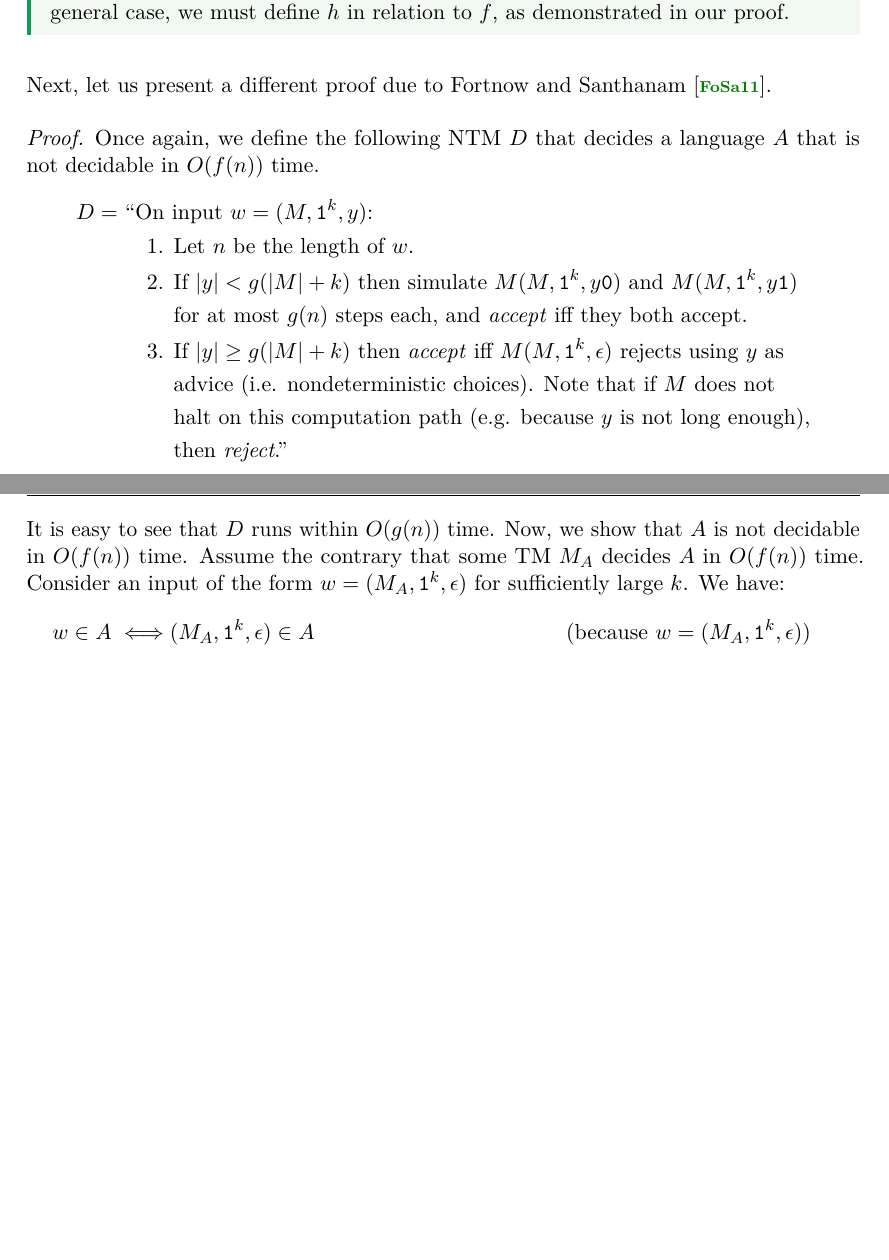
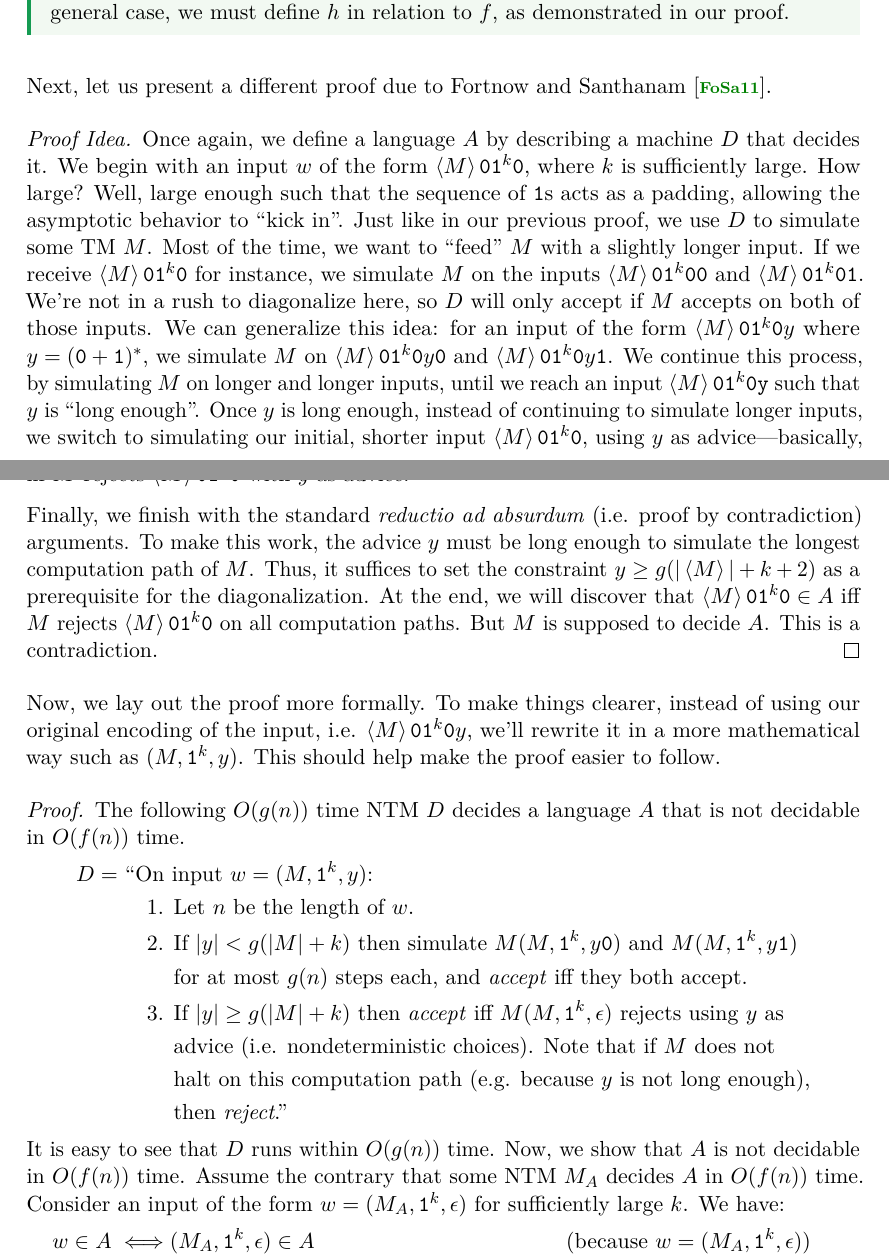
Before and after one commit to richwill28/notes, a LaTeX thesis (complexity-theory/complexity-theory.tex): two parts of pages 13 and 14 of 15 before the commit and two parts of pages 13 and 14 of 16 after it, joined at a grey line, cut so that both start at the same text, the shorter picture padded with empty space. Compiled offline with pdfLaTeX.

Commit message:
Write the idea behind Fortnow-Santhanam proof of nondet time hierarchy

```diff
--- a/complexity-theory/complexity-theory.tex
+++ b/complexity-theory/complexity-theory.tex
@@ -251,8 +251,16 @@ Now, we describe the proof formally.
 
 Next, let us present a different proof due to Fortnow and Santhanam \cite{fortnow2011robust}.
 
+\begin{proofidea}
+  Once again, we define a language $A$ by describing a machine $D$ that decides it. We begin with an input $w$ of the form $\enc{M}\texttt{0}\texttt{1}^k\texttt{0}$, where $k$ is sufficiently large. How large? Well, large enough such that the sequence of $\texttt{1}$s acts as a padding, allowing the asymptotic behavior to ``kick in''. Just like in our previous proof, we use $D$ to simulate some TM $M$. Most of the time, we want to ``feed'' $M$ with a slightly longer input. If we receive $\enc{M}\texttt{0}\texttt{1}^k\texttt{0}$ for instance, we simulate $M$ on the inputs $\enc{M}\texttt{0}\texttt{1}^{k}\texttt{0}\texttt{0}$ and $\enc{M}\texttt{0}\texttt{1}^{k}\texttt{0}\texttt{1}$. We're not in a rush to diagonalize here, so $D$ will only accept if $M$ accepts on both of those inputs. We can generalize this idea: for an input of the form $\enc{M}\texttt{0}\texttt{1}^{k}\texttt{0}y$ where $y = (\texttt{0} + \texttt{1})^\ast$, we simulate $M$ on $\enc{M}\texttt{0}\texttt{1}^{k}\texttt{0}y\texttt{0}$ and $\enc{M}\texttt{0}\texttt{1}^{k}\texttt{0}y\texttt{1}$. We continue this process, by simulating $M$ on longer and longer inputs, until we reach an input $\enc{M}\texttt{0}\texttt{1}^k\texttt{0}\texttt{y}$ such that $y$ is ``long enough''. Once $y$ is long enough, instead of continuing to simulate longer inputs, we switch to simulating our initial, shorter input $\enc{M}\texttt{0}\texttt{1}^k\texttt{0}$, using $y$ as advice—basically, treating it as the nondeterministic choices. Then, we diagonalize, so $D$ accepts $\enc{M}\texttt{0}\texttt{1}^k\texttt{0}y$ iff $M$ rejects $\enc{M}\texttt{0}\texttt{1}^k\texttt{0}$ with $y$ as advice.
+
+  Finally, we finish with the standard \textit{reductio ad absurdum} (i.e. proof by contradiction) arguments. To make this work, the advice $y$ must be long enough to simulate the longest computation path of $M$. Thus, it suffices to set the constraint $y \geq g(\len{\enc{M}} + k + 2)$ as a prerequisite for the diagonalization. At the end, we will discover that $\enc{M}\texttt{0}\texttt{1}^k\texttt{0} \in A$ iff $M$ rejects $\enc{M}\texttt{0}\texttt{1}^k\texttt{0}$ on all computation paths. But $M$ is supposed to decide $A$. This is a contradiction.
+\end{proofidea}
+
+Now, we lay out the proof more formally. To make things clearer, instead of using our original encoding of the input, i.e. $\enc{M}\texttt{0}\texttt{1}^k\texttt{0}y$, we'll rewrite it in a more mathematical way such as $(M, \texttt{1}^k, y)$. This should help make the proof easier to follow.
+
 \begin{proof}
-  Once again, we define the following NTM $D$ that decides a language $A$ that is not decidable in $O(f(n))$ time.
+  The following $O(g(n))$ time NTM $D$ decides a language $A$ that is not decidable in $O(f(n))$ time.
   \begin{align*}
     D = & \ \text{``On input $w = (M, \texttt{1}^k, y)$:} \\
     & \ \quad \text{1. } \text{Let $n$ be the length of $w$.} \\
@@ -263,7 +271,7 @@ Next, let us present a different proof due to Fortnow and Santhanam \cite{fortno
     & \ \quad \phantom{\text{3. }} \text{halt on this computation path (e.g. because $y$ is not long enough),} \\
     & \ \quad \phantom{\text{3. }} \text{then \emph{reject}.''}
   \end{align*}
-  It is easy to see that $D$ runs within $O(g(n))$ time. Now, we show that $A$ is not decidable in $O(f(n))$ time. Assume the contrary that some TM $M_A$ decides $A$ in $O(f(n))$ time. Consider an input of the form $w = (M_A, \texttt{1}^k, \epsilon)$ for sufficiently large $k$. We have:
+  It is easy to see that $D$ runs within $O(g(n))$ time. Now, we show that $A$ is not decidable in $O(f(n))$ time. Assume the contrary that some NTM $M_A$ decides $A$ in $O(f(n))$ time. Consider an input of the form $w = (M_A, \texttt{1}^k, \epsilon)$ for sufficiently large $k$. We have:
   \begin{align*}
     w \in A \iff & (M_A, \texttt{1}^k, \epsilon) \in A && \text{(because $w = (M_A, \texttt{1}^k, \epsilon)$)} \\
     \iff & M_A(M_A, \texttt{1}^k, \texttt{0}) = M_A(M_A, \texttt{1}^k, \texttt{1}) = 1 && \text{(by definition of $D$, stage 2)} \\
```
Also changed, not shown: complexity-theory/complexity-theory.pdf.
